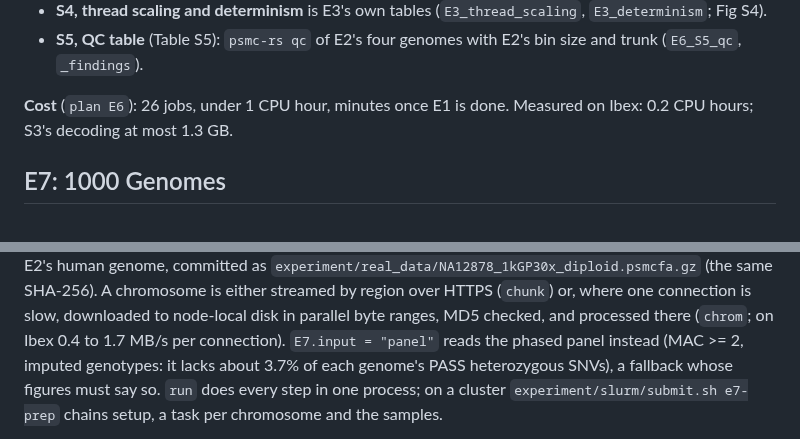
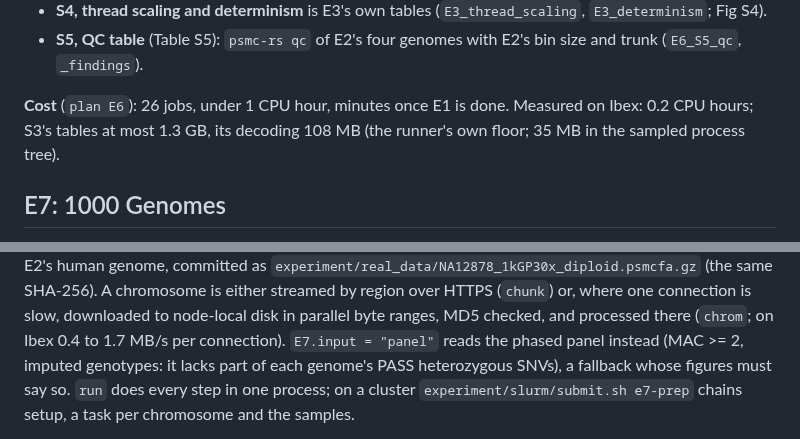
Before and after one commit to larryivan/psmc-rs, a Markdown page: experiment/pipeline/README.md, 2 parts joined by grey strips. GitHub-like rendering.

```diff
--- a/experiment/pipeline/README.md
+++ b/experiment/pipeline/README.md
@@ -744,7 +744,8 @@ E6 reads what E1 and E2 make and adds the runs only it needs
   bin size and trunk (`E6_S5_qc`, `_findings`).
 
 **Cost** (`plan E6`): 26 jobs, under 1 CPU hour, minutes once E1 is done.
-Measured on Ibex: 0.2 CPU hours; S3's decoding at most 1.3 GB.
+Measured on Ibex: 0.2 CPU hours; S3's tables at most 1.3 GB, its decoding
+108 MB (the runner's own floor; 35 MB in the sampled process tree).
 
 ## E7: 1000 Genomes
 
@@ -775,7 +776,7 @@ is either streamed by region over HTTPS (`chunk`) or, where one connection
 is slow, downloaded to node-local disk in parallel byte ranges, MD5
 checked, and processed there (`chrom`; on Ibex 0.4 to 1.7 MB/s per
 connection). `E7.input = "panel"` reads the phased panel instead (MAC >= 2,
-imputed genotypes: it lacks about 3.7% of each genome's PASS heterozygous
+imputed genotypes: it lacks part of each genome's PASS heterozygous
 SNVs), a fallback whose figures must say so. `run` does every step in one
 process; on a cluster `experiment/slurm/submit.sh e7-prep` chains setup, a
 task per chromosome and the samples.
```
Also changed, not shown: other parts of experiment/pipeline/README.md (+8 -8 lines).
